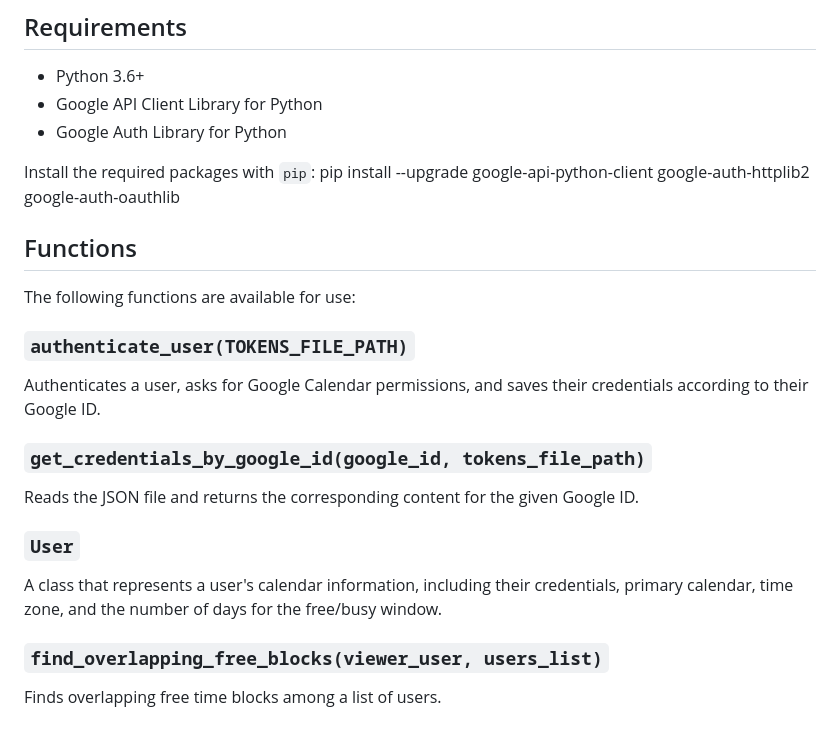
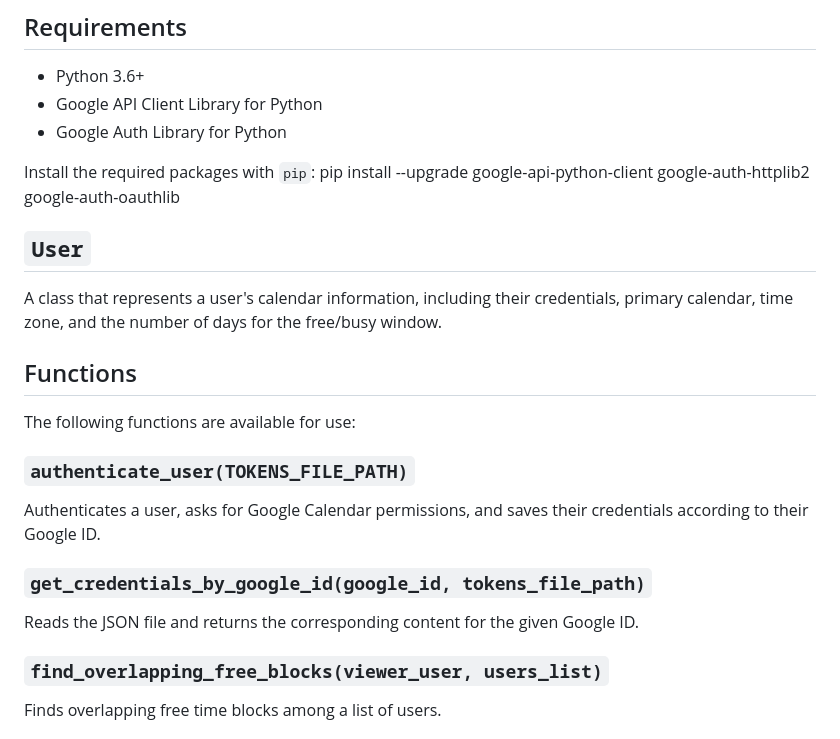
Before and after one commit to minerva-university/time-zone-tracker, a Markdown page: building_blocks/README.md, the part around the change. GitHub-like rendering.

```diff
--- a/building_blocks/README.md
+++ b/building_blocks/README.md
@@ -11,6 +11,9 @@ This application allows users to find overlapping free time slots among multiple
 Install the required packages with `pip`:
 pip install --upgrade google-api-python-client google-auth-httplib2 google-auth-oauthlib
 
+## `User`
+
+A class that represents a user's calendar information, including their credentials, primary calendar, time zone, and the number of days for the free/busy window.
 
 ## Functions
 
@@ -24,9 +27,7 @@ Authenticates a user, asks for Google Calendar permissions, and saves their cred
 
 Reads the JSON file and returns the corresponding content for the given Google ID.
 
-### `User`
 
-A class that represents a user's calendar information, including their credentials, primary calendar, time zone, and the number of days for the free/busy window.
 
 ### `find_overlapping_free_blocks(viewer_user, users_list)`
 
```
